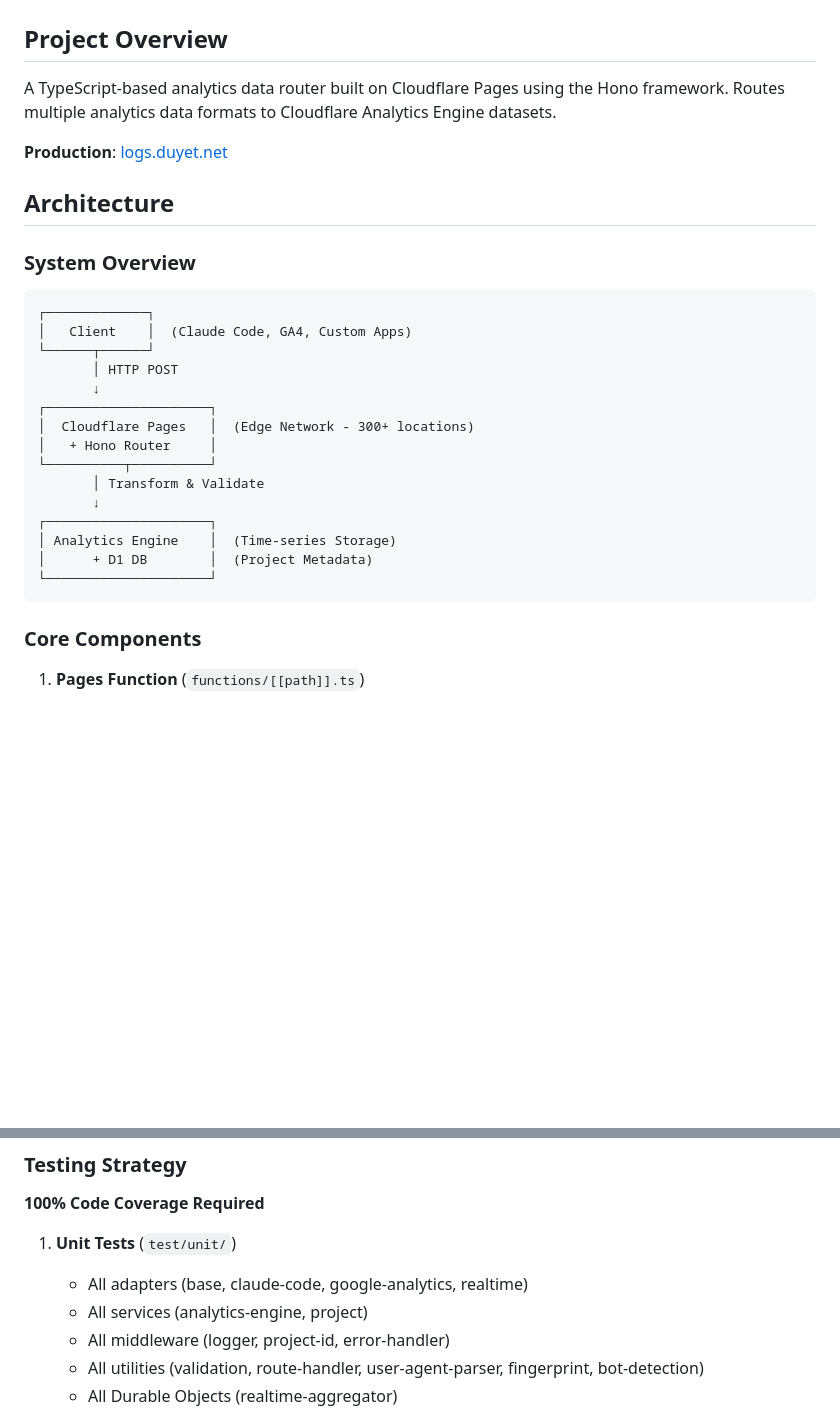
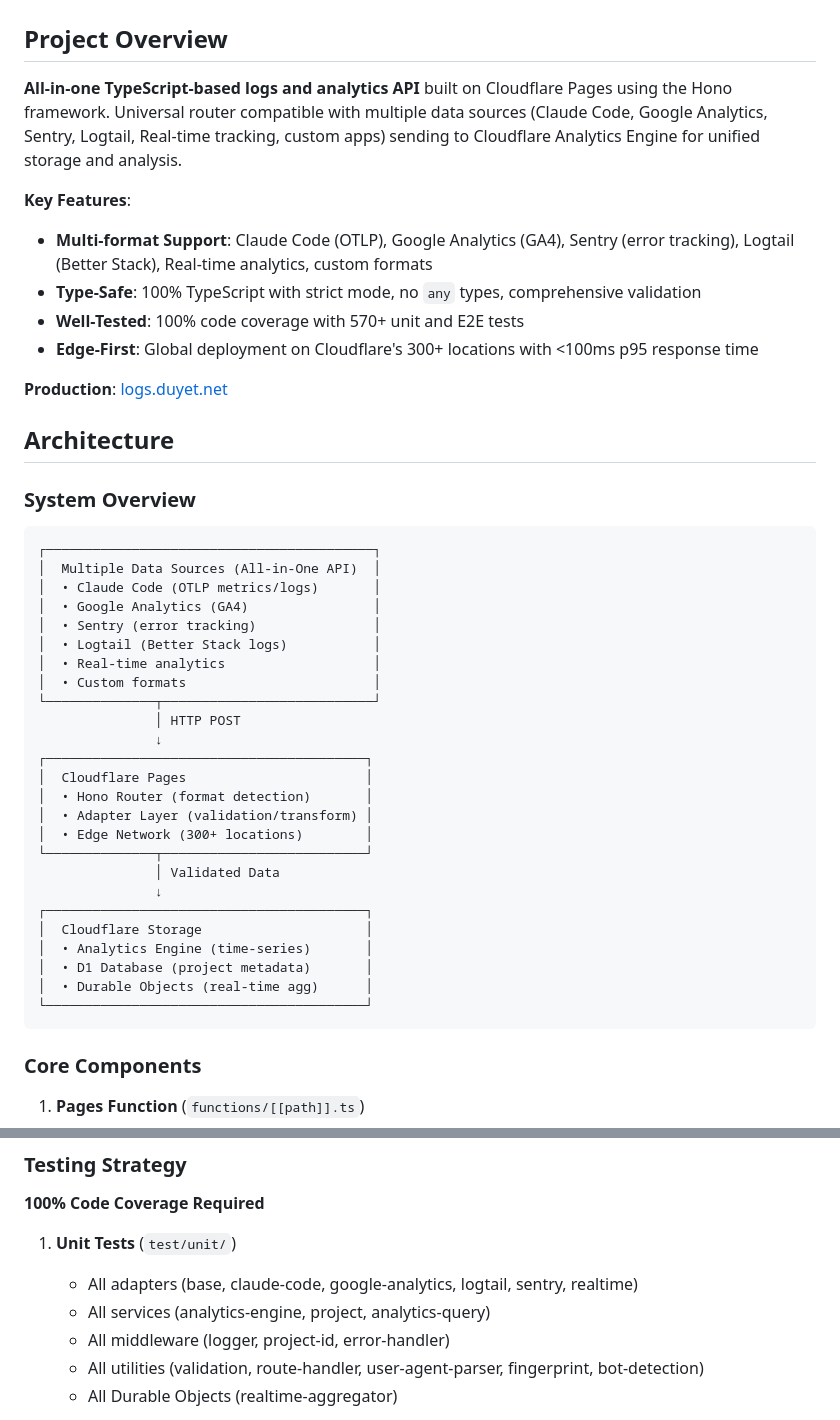
Before and after one commit to duyet/logs, a Markdown page: CLAUDE.md, 2 parts joined by grey strips. Rendered like a GitHub page; blank space fills up the shorter version.

Commit message:
docs: emphasize all-in-one logs API and type safety
Update README.md and CLAUDE.md to highlight:
- All-in-one universal logs and analytics API
- Multi-format support (Claude Code, GA4, Sentry, Logtail, Real-time, custom)
- Type safety (100% TypeScript, strict mode, no any types)
- Test coverage (100% required, 570+ tests)
- Unified Cloudflare Analytics Engine storage

````diff
--- a/CLAUDE.md
+++ b/CLAUDE.md
@@ -2,7 +2,13 @@
 
 ## Project Overview
 
-A TypeScript-based analytics data router built on Cloudflare Pages using the Hono framework. Routes multiple analytics data formats to Cloudflare Analytics Engine datasets.
+**All-in-one TypeScript-based logs and analytics API** built on Cloudflare Pages using the Hono framework. Universal router compatible with multiple data sources (Claude Code, Google Analytics, Sentry, Logtail, Real-time tracking, custom apps) sending to Cloudflare Analytics Engine for unified storage and analysis.
+
+**Key Features**:
+- **Multi-format Support**: Claude Code (OTLP), Google Analytics (GA4), Sentry (error tracking), Logtail (Better Stack), Real-time analytics, custom formats
+- **Type-Safe**: 100% TypeScript with strict mode, no `any` types, comprehensive validation
+- **Well-Tested**: 100% code coverage with 570+ unit and E2E tests
+- **Edge-First**: Global deployment on Cloudflare's 300+ locations with <100ms p95 response time
 
 **Production**: [logs.duyet.net](https://logs.duyet.net)
 
@@ -11,21 +17,31 @@ A TypeScript-based analytics data router built on Cloudflare Pages using the Hon
 ### System Overview
 
 ```
-┌─────────────┐
-│   Client    │  (Claude Code, GA4, Custom Apps)
-└──────┬──────┘
-       │ HTTP POST
-       ↓
-┌─────────────────────┐
-│  Cloudflare Pages   │  (Edge Network - 300+ locations)
-│   + Hono Router     │
-└──────────┬──────────┘
-       │ Transform & Validate
-       ↓
-┌─────────────────────┐
-│ Analytics Engine    │  (Time-series Storage)
-│      + D1 DB        │  (Project Metadata)
-└─────────────────────┘
+┌──────────────────────────────────────────┐
+│  Multiple Data Sources (All-in-One API)  │
+│  • Claude Code (OTLP metrics/logs)       │
+│  • Google Analytics (GA4)                │
+│  • Sentry (error tracking)               │
+│  • Logtail (Better Stack logs)           │
+│  • Real-time analytics                   │
+│  • Custom formats                        │
+└──────────────┬───────────────────────────┘
+               │ HTTP POST
+               ↓
+┌─────────────────────────────────────────┐
+│  Cloudflare Pages                       │
+│  • Hono Router (format detection)       │
+│  • Adapter Layer (validation/transform) │
+│  • Edge Network (300+ locations)        │
+└──────────────┬──────────────────────────┘
+               │ Validated Data
+               ↓
+┌─────────────────────────────────────────┐
+│  Cloudflare Storage                     │
+│  • Analytics Engine (time-series)       │
+│  • D1 Database (project metadata)       │
+│  • Durable Objects (real-time agg)      │
+└─────────────────────────────────────────┘
 ```
 
 ### Core Components
@@ -652,8 +668,8 @@ npm run type-check       # TypeScript type checking
 **100% Code Coverage Required**
 
 1. **Unit Tests** (`test/unit/`)
-   - All adapters (base, claude-code, google-analytics, realtime)
-   - All services (analytics-engine, project)
+   - All adapters (base, claude-code, google-analytics, logtail, sentry, realtime)
+   - All services (analytics-engine, project, analytics-query)
    - All middleware (logger, project-id, error-handler)
    - All utilities (validation, route-handler, user-agent-parser, fingerprint, bot-detection)
    - All Durable Objects (realtime-aggregator)
````
Also changed, not shown: README.md (+2 -2 lines).
